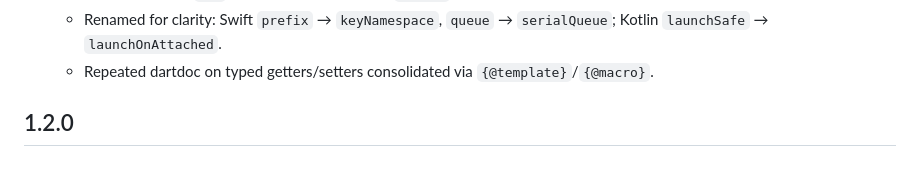
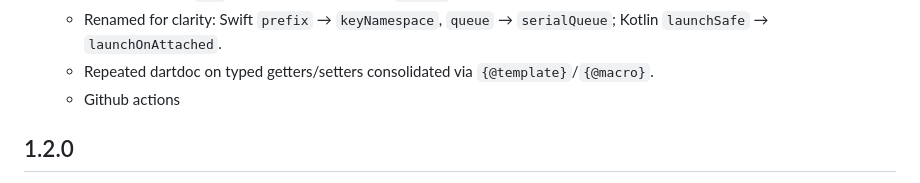
Before and after one commit to sudhi001/native_datastore, a Markdown page: CHANGELOG.md, the part around the change. Rendered like a GitHub page.

Commit message:
Release 1.3.1

```diff
--- a/CHANGELOG.md
+++ b/CHANGELOG.md
@@ -39,6 +39,7 @@
   - Renamed for clarity: Swift `prefix` → `keyNamespace`, `queue` → `serialQueue`; Kotlin
     `launchSafe` → `launchOnAttached`.
   - Repeated dartdoc on typed getters/setters consolidated via `{@template}`/`{@macro}`.
+  - Github actions
 
 ## 1.2.0
 
```
